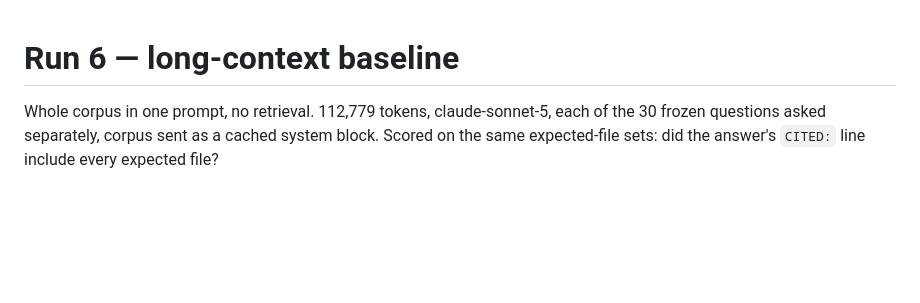
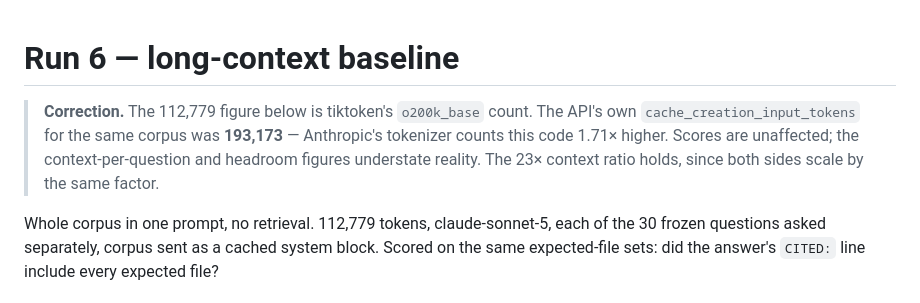
Before and after one commit to jnpallav-jain/cardwise-code-rag, a Markdown page: eval/RESULTS-run6.md, the part around the change. GitHub-like rendering; blank space fills up the shorter version.

```diff
--- a/eval/RESULTS-run6.md
+++ b/eval/RESULTS-run6.md
@@ -1,4 +1,10 @@
 # Run 6 — long-context baseline
+
+> **Correction.** The 112,779 figure below is tiktoken's `o200k_base` count.
+> The API's own `cache_creation_input_tokens` for the same corpus was
+> **193,173** — Anthropic's tokenizer counts this code 1.71× higher. Scores are
+> unaffected; the context-per-question and headroom figures understate reality.
+> The 23× context ratio holds, since both sides scale by the same factor.
 
 Whole corpus in one prompt, no retrieval. 112,779 tokens, claude-sonnet-5,
 each of the 30 frozen questions asked separately, corpus sent as a cached
```
Also changed, not shown: README.md (+40 -15 lines).
